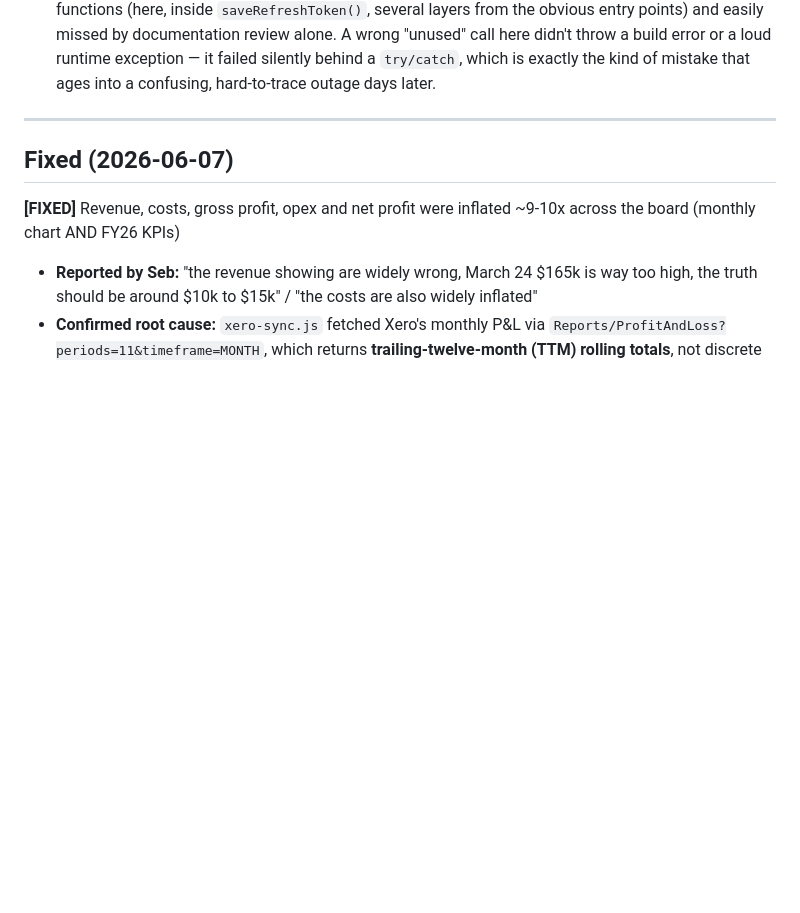
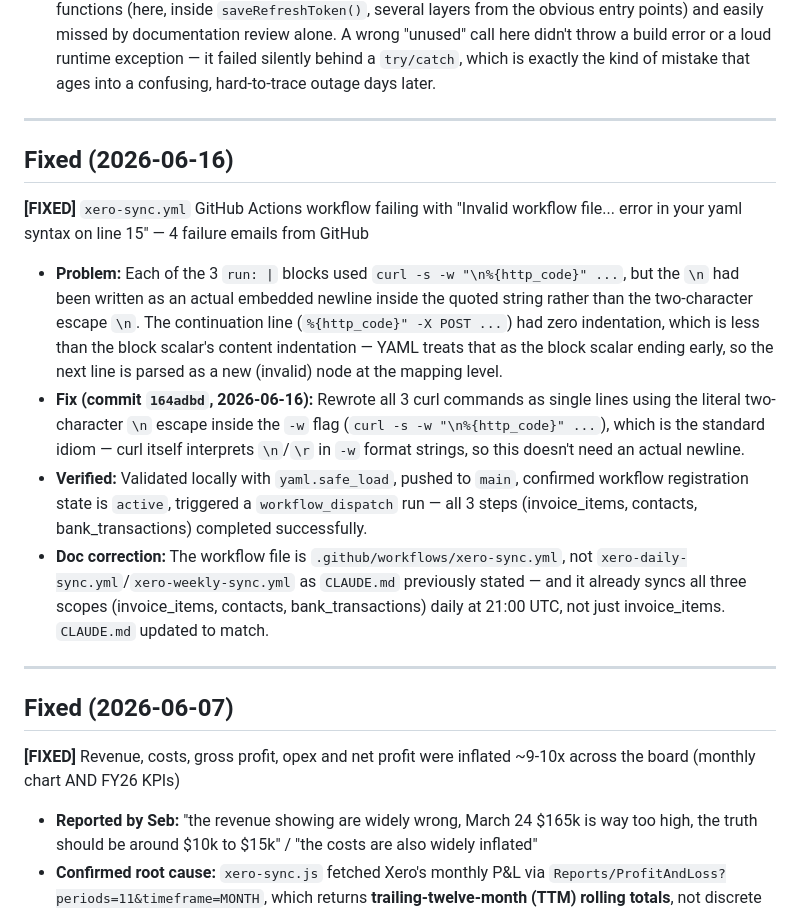
Before and after one commit to smatiere/matierehub, a Markdown page: BUGS.md, the part around the change. Rendered like a GitHub page; blank space fills up the shorter version.

Commit message:
Document xero-sync.yml YAML fix (2026-06-16)

```diff
--- a/BUGS.md
+++ b/BUGS.md
@@ -20,6 +20,16 @@ Format: **[Status]** Description → Fix applied
 - **Diagnostic trail that confirmed it:** checked the refresh-token value and expiry timestamp stored in the Mac/Chrome browser's `localStorage` before and after a hard reload — both identical (`expiry = 2026-06-08T01:25:53Z`, hours stale), proving the dashboard the sync runs from was still holding the dead pre-reconnect token even after Seb reconnected on his iPhone (whose fresh token landed only in *that* device's localStorage, never reaching the shared Blobs store).
 - **Fix:** restore `NETLIFY_SITE_ID` (`c5358d04-2f41-4b7f-bcef-f132c44476d7` — the Netlify Project ID, not a secret) and `NETLIFY_BLOBS_TOKEN` (a Netlify Personal Access Token — a secret; Seb needs to regenerate it from his Netlify account if the original value is lost, since PATs are shown only once) to the Netlify env vars. Once both are present again, reconnecting Xero from any device will correctly propagate the fresh token to the shared store and `xero-sync.js` will pick it up on the next run.
 - **Lesson learned — verify "unused" before deleting config:** a prior pass flagged `NETLIFY_SITE_ID`/`NETLIFY_BLOBS_TOKEN` as unused and recommended removing them, based on stale/incomplete documentation rather than checking the live code. **Before removing any env var, secret, or config value flagged as "unused," grep the actual codebase (`netlify/functions/*.js` and `index.html`) for every reference to its name** — `process.env.<NAME>` calls can be buried in helper functions (here, inside `saveRefreshToken()`, several layers from the obvious entry points) and easily missed by documentation review alone. A wrong "unused" call here didn't throw a build error or a loud runtime exception — it failed silently behind a `try/catch`, which is exactly the kind of mistake that ages into a confusing, hard-to-trace outage days later.
+
+---
+
+## Fixed (2026-06-16)
+
+**[FIXED]** `xero-sync.yml` GitHub Actions workflow failing with "Invalid workflow file... error in your yaml syntax on line 15" — 4 failure emails from GitHub
+- **Problem:** Each of the 3 `run: |` blocks used `curl -s -w "\n%{http_code}" ...`, but the `\n` had been written as an actual embedded newline inside the quoted string rather than the two-character escape `\n`. The continuation line (`%{http_code}" -X POST ...`) had zero indentation, which is less than the block scalar's content indentation — YAML treats that as the block scalar ending early, so the next line is parsed as a new (invalid) node at the mapping level.
+- **Fix (commit `164adbd`, 2026-06-16):** Rewrote all 3 curl commands as single lines using the literal two-character `\n` escape inside the `-w` flag (`curl -s -w "\n%{http_code}" ...`), which is the standard idiom — curl itself interprets `\n`/`\r` in `-w` format strings, so this doesn't need an actual newline.
+- **Verified:** Validated locally with `yaml.safe_load`, pushed to `main`, confirmed workflow registration state is `active`, triggered a `workflow_dispatch` run — all 3 steps (invoice_items, contacts, bank_transactions) completed successfully.
+- **Doc correction:** The workflow file is `.github/workflows/xero-sync.yml`, not `xero-daily-sync.yml`/`xero-weekly-sync.yml` as `CLAUDE.md` previously stated — and it already syncs all three scopes (invoice_items, contacts, bank_transactions) daily at 21:00 UTC, not just invoice_items. `CLAUDE.md` updated to match.
 
 ---
 
```
